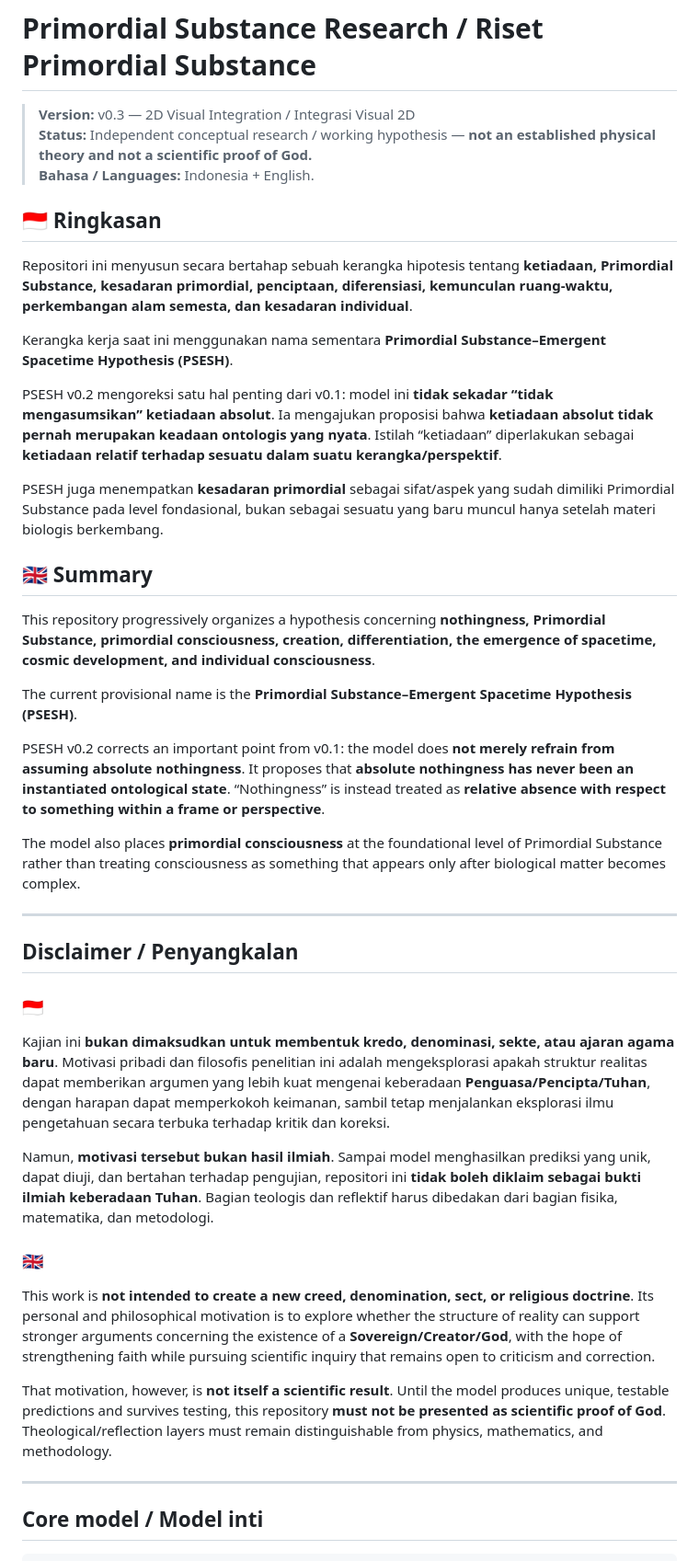
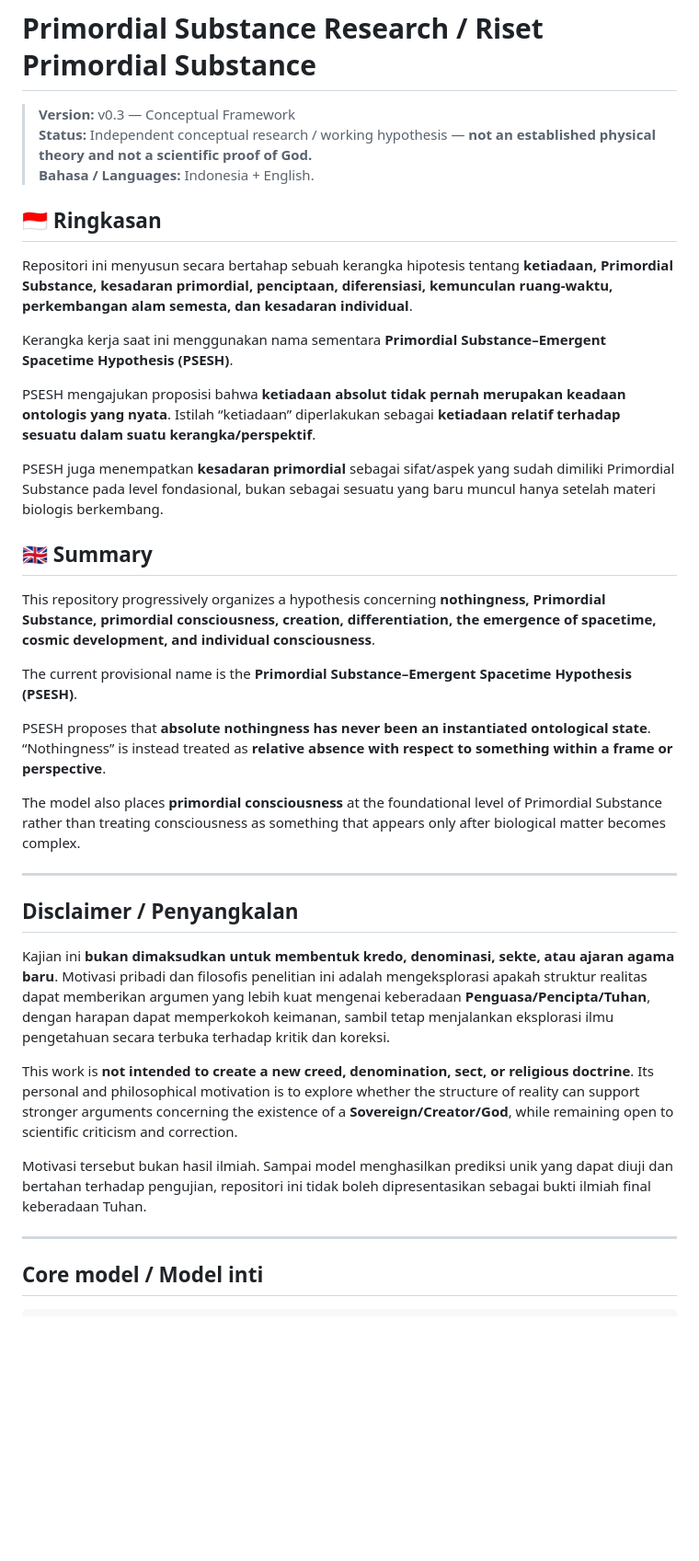
Before and after one commit to WirLuck/Conceptual_Model_of_Genesis, a Markdown page: README.md, the part around one of its changes. Shown at 92% size. Rendered like a GitHub page; blank space fills up the shorter version.

```diff
--- a/README.md
+++ b/README.md
@@ -1,6 +1,6 @@
 # Primordial Substance Research / Riset Primordial Substance
 
-> **Version:** v0.3 — 2D Visual Integration / Integrasi Visual 2D
+> **Version:** v0.3 — Conceptual Framework
 > **Status:** Independent conceptual research / working hypothesis — **not an established physical theory and not a scientific proof of God.**
 > **Bahasa / Languages:** Indonesia + English.
 
@@ -10,7 +10,7 @@ Repositori ini menyusun secara bertahap sebuah kerangka hipotesis tentang **keti
 
 Kerangka kerja saat ini menggunakan nama sementara **Primordial Substance–Emergent Spacetime Hypothesis (PSESH)**.
 
-PSESH v0.2 mengoreksi satu hal penting dari v0.1: model ini **tidak sekadar “tidak mengasumsikan” ketiadaan absolut**. Ia mengajukan proposisi bahwa **ketiadaan absolut tidak pernah merupakan keadaan ontologis yang nyata**. Istilah “ketiadaan” diperlakukan sebagai **ketiadaan relatif terhadap sesuatu dalam suatu kerangka/perspektif**.
+PSESH mengajukan proposisi bahwa **ketiadaan absolut tidak pernah merupakan keadaan ontologis yang nyata**. Istilah “ketiadaan” diperlakukan sebagai **ketiadaan relatif terhadap sesuatu dalam suatu kerangka/perspektif**.
 
 PSESH juga menempatkan **kesadaran primordial** sebagai sifat/aspek yang sudah dimiliki Primordial Substance pada level fondasional, bukan sebagai sesuatu yang baru muncul hanya setelah materi biologis berkembang.
 
@@ -20,7 +20,7 @@ This repository progressively organizes a hypothesis concerning **nothingness, P
 
 The current provisional name is the **Primordial Substance–Emergent Spacetime Hypothesis (PSESH)**.
 
-PSESH v0.2 corrects an important point from v0.1: the model does **not merely refrain from assuming absolute nothingness**. It proposes that **absolute nothingness has never been an instantiated ontological state**. “Nothingness” is instead treated as **relative absence with respect to something within a frame or perspective**.
+PSESH proposes that **absolute nothingness has never been an instantiated ontological state**. “Nothingness” is instead treated as **relative absence with respect to something within a frame or perspective**.
 
 The model also places **primordial consciousness** at the foundational level of Primordial Substance rather than treating consciousness as something that appears only after biological matter becomes complex.
 
@@ -28,15 +28,11 @@ The model also places **primordial consciousness** at the foundational level of
 
 ## Disclaimer / Penyangkalan
 
-### 🇮🇩
 Kajian ini **bukan dimaksudkan untuk membentuk kredo, denominasi, sekte, atau ajaran agama baru**. Motivasi pribadi dan filosofis penelitian ini adalah mengeksplorasi apakah struktur realitas dapat memberikan argumen yang lebih kuat mengenai keberadaan **Penguasa/Pencipta/Tuhan**, dengan harapan dapat memperkokoh keimanan, sambil tetap menjalankan eksplorasi ilmu pengetahuan secara terbuka terhadap kritik dan koreksi.
 
-Namun, **motivasi tersebut bukan hasil ilmiah**. Sampai model menghasilkan prediksi yang unik, dapat diuji, dan bertahan terhadap pengujian, repositori ini **tidak boleh diklaim sebagai bukti ilmiah keberadaan Tuhan**. Bagian teologis dan reflektif harus dibedakan dari bagian fisika, matematika, dan metodologi.
+This work is **not intended to create a new creed, denomination, sect, or religious doctrine**. Its personal and philosophical motivation is to explore whether the structure of reality can support stronger arguments concerning the existence of a **Sovereign/Creator/God**, while remaining open to scientific criticism and correction.
 
-### 🇬🇧
-This work is **not intended to create a new creed, denomination, sect, or religious doctrine**. Its personal and philosophical motivation is to explore whether the structure of reality can support stronger arguments concerning the existence of a **Sovereign/Creator/God**, with the hope of strengthening faith while pursuing scientific inquiry that remains open to criticism and correction.
-
-That motivation, however, is **not itself a scientific result**. Until the model produces unique, testable predictions and survives testing, this repository **must not be presented as scientific proof of God**. Theological/reflection layers must remain distinguishable from physics, mathematics, and methodology.
+Motivasi tersebut bukan hasil ilmiah. Sampai model menghasilkan prediksi unik yang dapat diuji dan bertahan terhadap pengujian, repositori ini tidak boleh dipresentasikan sebagai bukti ilmiah final keberadaan Tuhan.
 
 ---
 
```
Also changed, not shown: other parts of README.md (+19 -50 lines).
